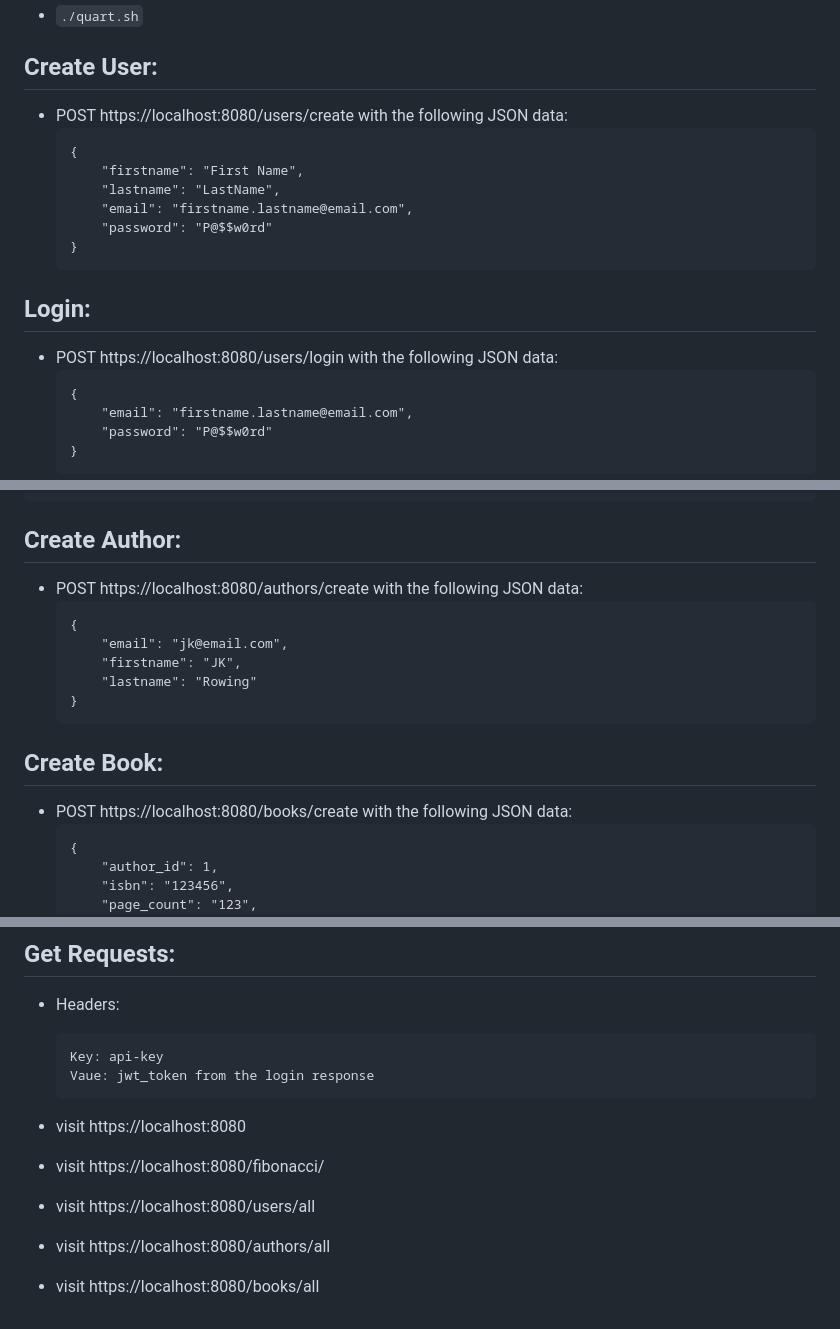
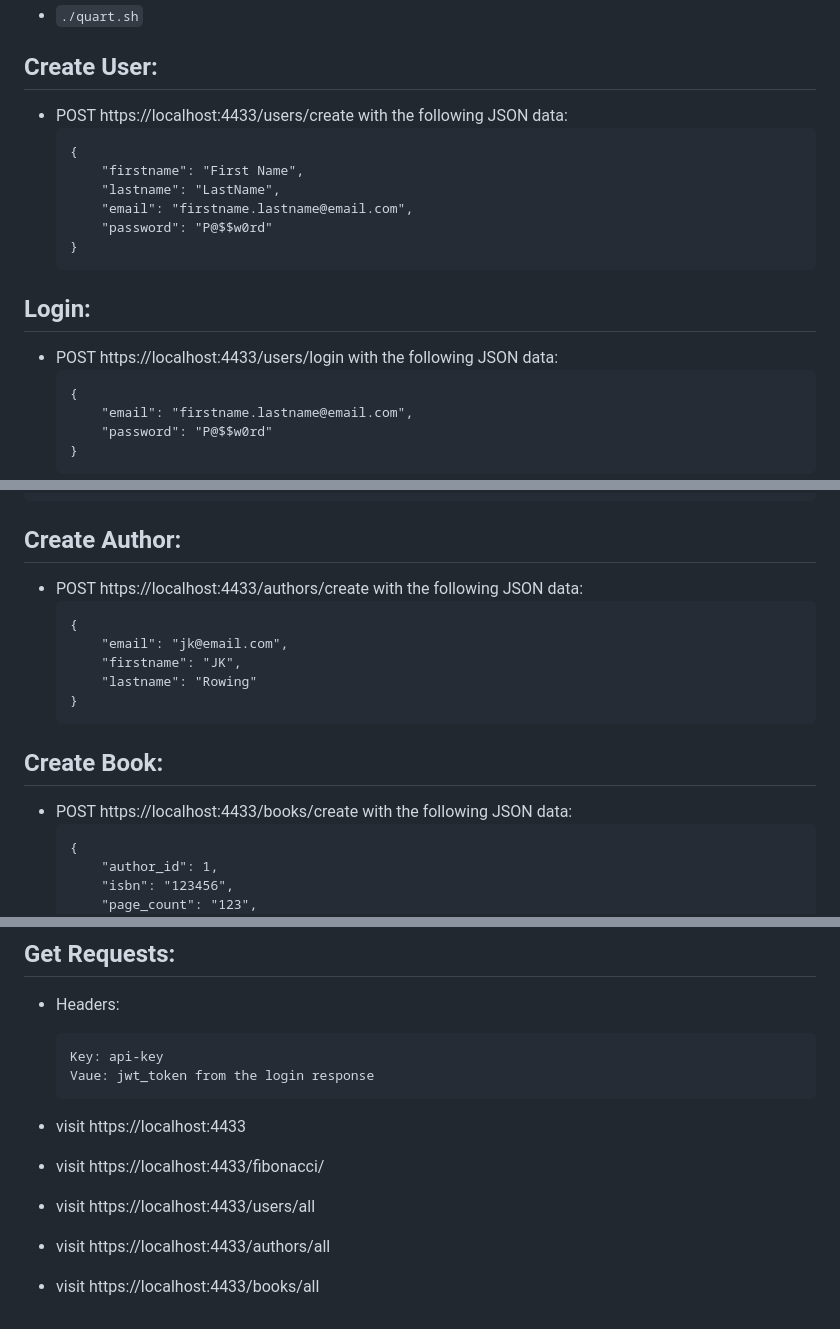
Before and after one commit to khteh/PythonRestAPI, a Markdown page: README.md, 3 parts joined by grey strips. Drawn GitHub-style.

Commit message:
Update port in README

````diff
--- a/README.md
+++ b/README.md
@@ -71,7 +71,7 @@ $ pipenv install --python=/path/to/python
 
 ## Create User:
 
-- POST https://localhost:8080/users/create with the following JSON data:
+- POST https://localhost:4433/users/create with the following JSON data:
   ```
   {
       "firstname": "First Name",
@@ -83,7 +83,7 @@ $ pipenv install --python=/path/to/python
 
 ## Login:
 
-- POST https://localhost:8080/users/login with the following JSON data:
+- POST https://localhost:4433/users/login with the following JSON data:
   ```
   {
       "email": "firstname.lastname@email.com",
@@ -106,7 +106,7 @@ Vaue: jwt_token from the login response
 
 ## Create Author:
 
-- POST https://localhost:8080/authors/create with the following JSON data:
+- POST https://localhost:4433/authors/create with the following JSON data:
   ```
   {
       "email": "jk@email.com",
@@ -117,7 +117,7 @@ Vaue: jwt_token from the login response
 
 ## Create Book:
 
-- POST https://localhost:8080/books/create with the following JSON data:
+- POST https://localhost:4433/books/create with the following JSON data:
   ```
   {
       "author_id": 1,
@@ -145,8 +145,8 @@ mysql.connector.errors.IntegrityError: 1048 (23000): Column 'author_id' cannot b
   Vaue: jwt_token from the login response
   ```
 
-- visit https://localhost:8080
-- visit https://localhost:8080/fibonacci/
-- visit https://localhost:8080/users/all
-- visit https://localhost:8080/authors/all
-- visit https://localhost:8080/books/all
+- visit https://localhost:4433
+- visit https://localhost:4433/fibonacci/
+- visit https://localhost:4433/users/all
+- visit https://localhost:4433/authors/all
+- visit https://localhost:4433/books/all
````
